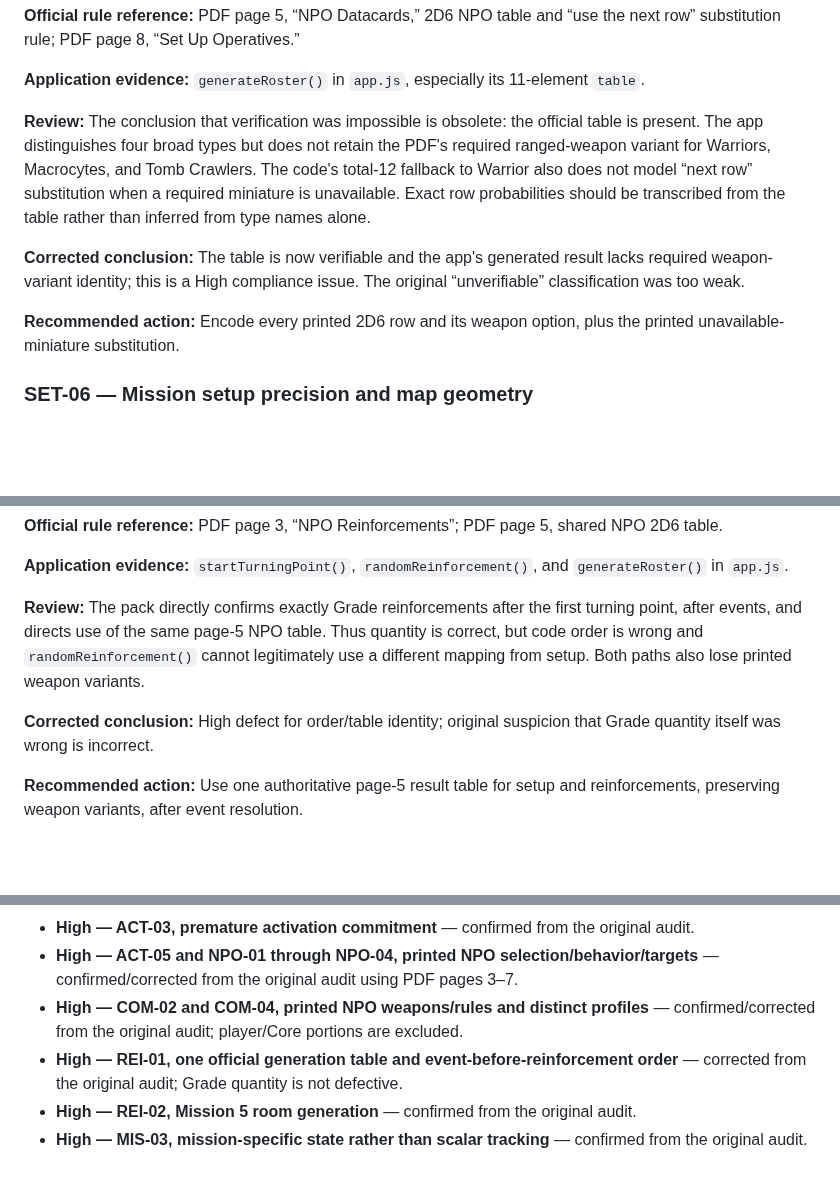
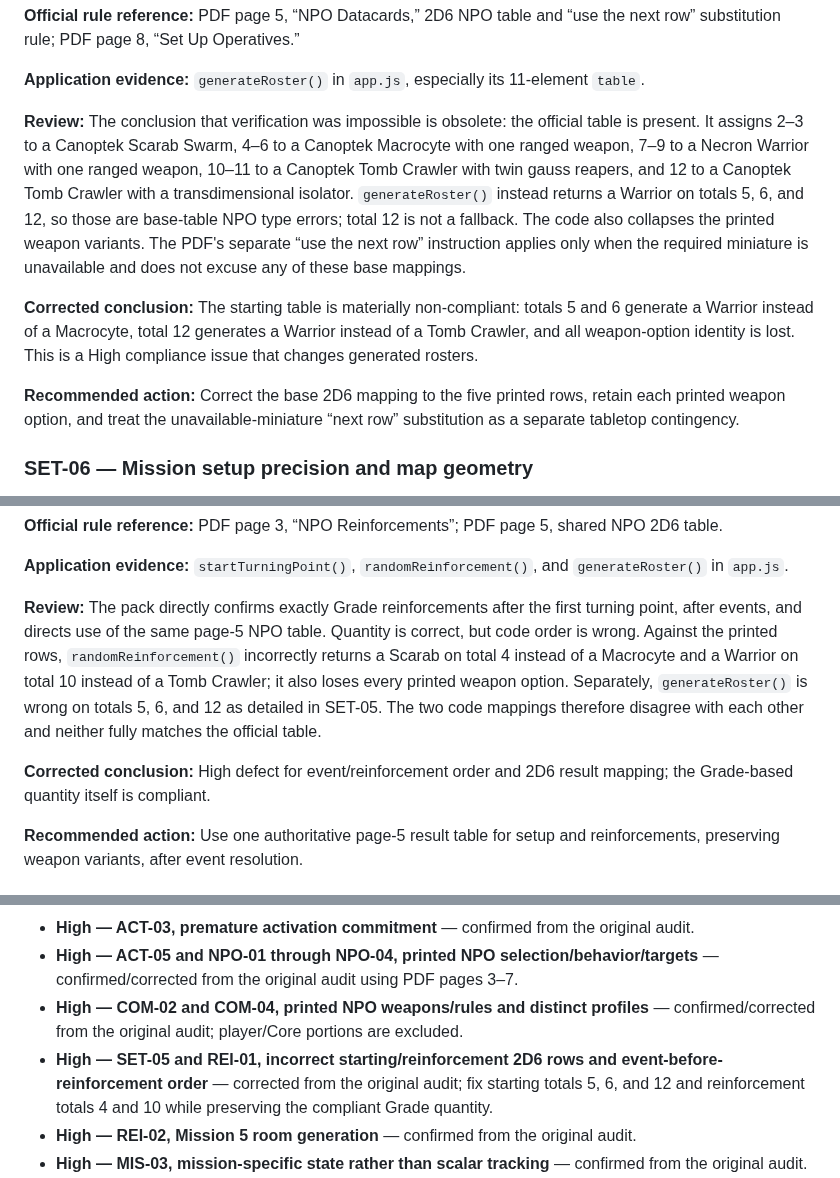
Before and after one commit to ImTheKeyMaster/TombWorldSoloGuide, a Markdown page: docs/OFFICIAL_RULES_COMPLIANCE_AUDIT_REVIEW.md, 3 parts joined by grey strips. Rendered like a GitHub page; blank space fills up the shorter version.

Commit message:
docs: identify NPO generation table mismatches

```diff
--- a/docs/OFFICIAL_RULES_COMPLIANCE_AUDIT_REVIEW.md
+++ b/docs/OFFICIAL_RULES_COMPLIANCE_AUDIT_REVIEW.md
@@ -115,13 +115,13 @@ PDF page 5, “NPO Datacards,” 2D6 NPO table and “use the next row” substi
 `generateRoster()` in `app.js`, especially its 11-element `table`.
 
 **Review:**
-The conclusion that verification was impossible is obsolete: the official table is present. The app distinguishes four broad types but does not retain the PDF's required ranged-weapon variant for Warriors, Macrocytes, and Tomb Crawlers. The code's total-12 fallback to Warrior also does not model “next row” substitution when a required miniature is unavailable. Exact row probabilities should be transcribed from the table rather than inferred from type names alone.
-
-**Corrected conclusion:**
-The table is now verifiable and the app's generated result lacks required weapon-variant identity; this is a High compliance issue. The original “unverifiable” classification was too weak.
-
-**Recommended action:**
-Encode every printed 2D6 row and its weapon option, plus the printed unavailable-miniature substitution.
+The conclusion that verification was impossible is obsolete: the official table is present. It assigns 2–3 to a Canoptek Scarab Swarm, 4–6 to a Canoptek Macrocyte with one ranged weapon, 7–9 to a Necron Warrior with one ranged weapon, 10–11 to a Canoptek Tomb Crawler with twin gauss reapers, and 12 to a Canoptek Tomb Crawler with a transdimensional isolator. `generateRoster()` instead returns a Warrior on totals 5, 6, and 12, so those are base-table NPO type errors; total 12 is not a fallback. The code also collapses the printed weapon variants. The PDF's separate “use the next row” instruction applies only when the required miniature is unavailable and does not excuse any of these base mappings.
+
+**Corrected conclusion:**
+The starting table is materially non-compliant: totals 5 and 6 generate a Warrior instead of a Macrocyte, total 12 generates a Warrior instead of a Tomb Crawler, and all weapon-option identity is lost. This is a High compliance issue that changes generated rosters.
+
+**Recommended action:**
+Correct the base 2D6 mapping to the five printed rows, retain each printed weapon option, and treat the unavailable-miniature “next row” substitution as a separate tabletop contingency.
 
 ### SET-06 — Mission setup precision and map geometry
 
@@ -989,10 +989,10 @@ PDF page 3, “NPO Reinforcements”; PDF page 5, shared NPO 2D6 table.
 `startTurningPoint()`, `randomReinforcement()`, and `generateRoster()` in `app.js`.
 
 **Review:**
-The pack directly confirms exactly Grade reinforcements after the first turning point, after events, and directs use of the same page-5 NPO table. Thus quantity is correct, but code order is wrong and `randomReinforcement()` cannot legitimately use a different mapping from setup. Both paths also lose printed weapon variants.
-
-**Corrected conclusion:**
-High defect for order/table identity; original suspicion that Grade quantity itself was wrong is incorrect.
+The pack directly confirms exactly Grade reinforcements after the first turning point, after events, and directs use of the same page-5 NPO table. Quantity is correct, but code order is wrong. Against the printed rows, `randomReinforcement()` incorrectly returns a Scarab on total 4 instead of a Macrocyte and a Warrior on total 10 instead of a Tomb Crawler; it also loses every printed weapon option. Separately, `generateRoster()` is wrong on totals 5, 6, and 12 as detailed in SET-05. The two code mappings therefore disagree with each other and neither fully matches the official table.
+
+**Corrected conclusion:**
+High defect for event/reinforcement order and 2D6 result mapping; the Grade-based quantity itself is compliant.
 
 **Recommended action:**
 Use one authoritative page-5 result table for setup and reinforcements, preserving weapon variants, after event resolution.
@@ -1529,7 +1529,7 @@ Only Confirmed and Partially Confirmed compliance issues appear below. Incorrect
 - **High — ACT-03, premature activation commitment** — confirmed from the original audit.
 - **High — ACT-05 and NPO-01 through NPO-04, printed NPO selection/behavior/targets** — confirmed/corrected from the original audit using PDF pages 3–7.
 - **High — COM-02 and COM-04, printed NPO weapons/rules and distinct profiles** — confirmed/corrected from the original audit; player/Core portions are excluded.
-- **High — REI-01, one official generation table and event-before-reinforcement order** — corrected from the original audit; Grade quantity is not defective.
+- **High — SET-05 and REI-01, incorrect starting/reinforcement 2D6 rows and event-before-reinforcement order** — corrected from the original audit; fix starting totals 5, 6, and 12 and reinforcement totals 4 and 10 while preserving the compliant Grade quantity.
 - **High — REI-02, Mission 5 room generation** — confirmed from the original audit.
 - **High — MIS-03, mission-specific state rather than scalar tracking** — confirmed from the original audit.
 - **High — DAT-02 and DAT-03, incomplete official NPO/event datasets** — corrected from the original audit now that the PDF is available.
```
Also changed, not shown: other parts of docs/OFFICIAL_RULES_COMPLIANCE_AUDIT_REVIEW.md (+1 -1 lines).
